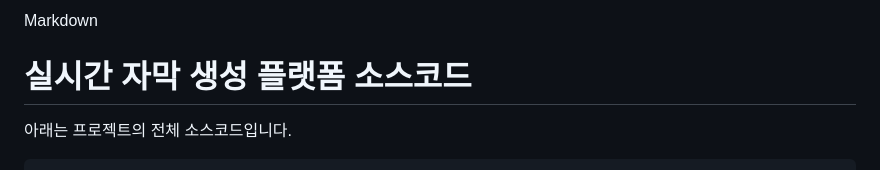
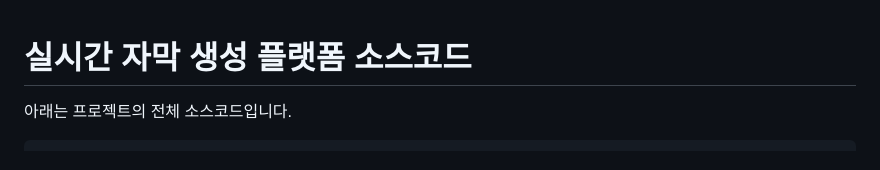
Before and after one commit to gcdst251313-lab/caption, a Markdown page: README.md, the part around the change. Drawn GitHub-style.

```diff
--- a/README.md
+++ b/README.md
@@ -1,4 +1,3 @@
-Markdown
 # 실시간 자막 생성 플랫폼 소스코드
 
 아래는 프로젝트의 전체 소스코드입니다.
```
